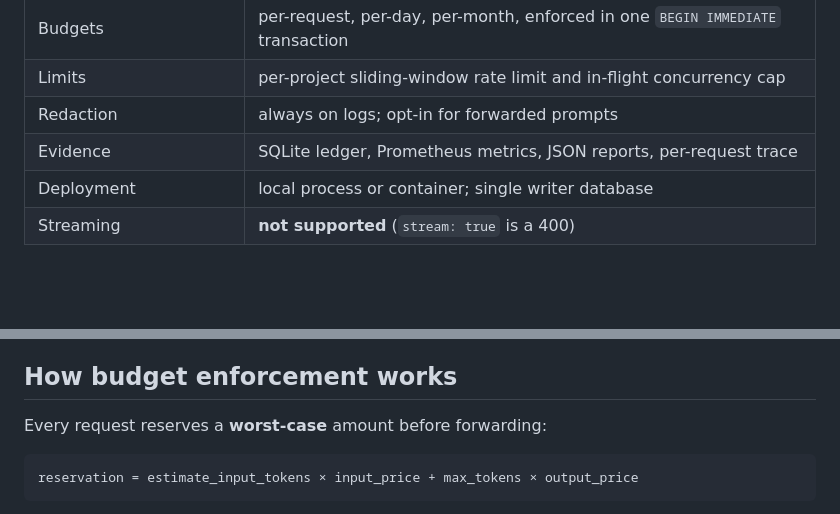
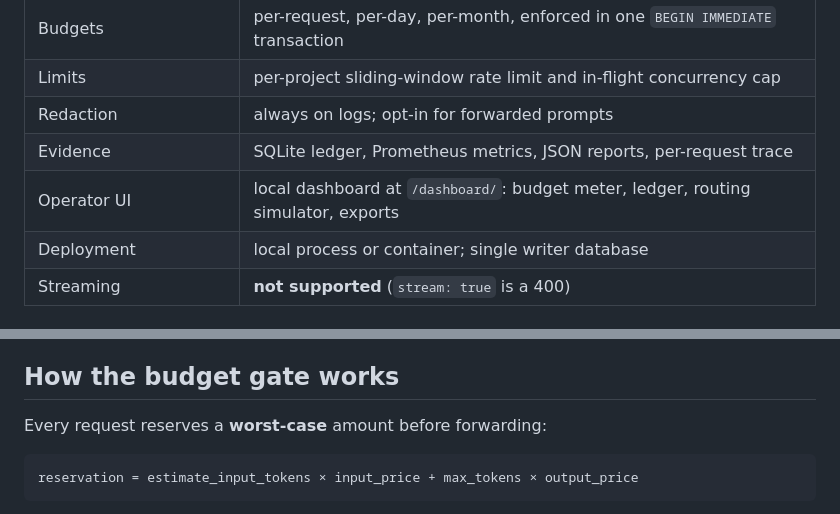
Before and after one commit to r-bug-r/ai-gateway-cost-firewall, a Markdown page: README.md, 2 parts joined by grey strips. Rendered like a GitHub page; blank space fills up the shorter version.

```diff
--- a/README.md
+++ b/README.md
@@ -28,6 +56,7 @@ no network, no spend: the whole budget and routing path is testable offline.
 | Limits | per-project sliding-window rate limit and in-flight concurrency cap |
 | Redaction | always on logs; opt-in for forwarded prompts |
 | Evidence | SQLite ledger, Prometheus metrics, JSON reports, per-request trace |
+| Operator UI | local dashboard at `/dashboard/`: budget meter, ledger, routing simulator, exports |
 | Deployment | local process or container; single writer database |
 | Streaming | **not supported** (`stream: true` is a 400) |
 
@@ -87,7 +116,7 @@ Inspect the same request from the ledger:
 - metrics expose request/attempt/token/cost/rejection counters;
 - auth, model allowlist, and streaming rejection return documented errors.
 
-## How budget enforcement works
+## How the budget gate works
 
 Every request reserves a **worst-case** amount before forwarding:
 
```
Also changed, not shown: other parts of README.md (+67 -5 lines), docs/assets/control-room.png (added), docs/assets/requests.png (added), site/assets/control-room.png (added), 4 other files.
